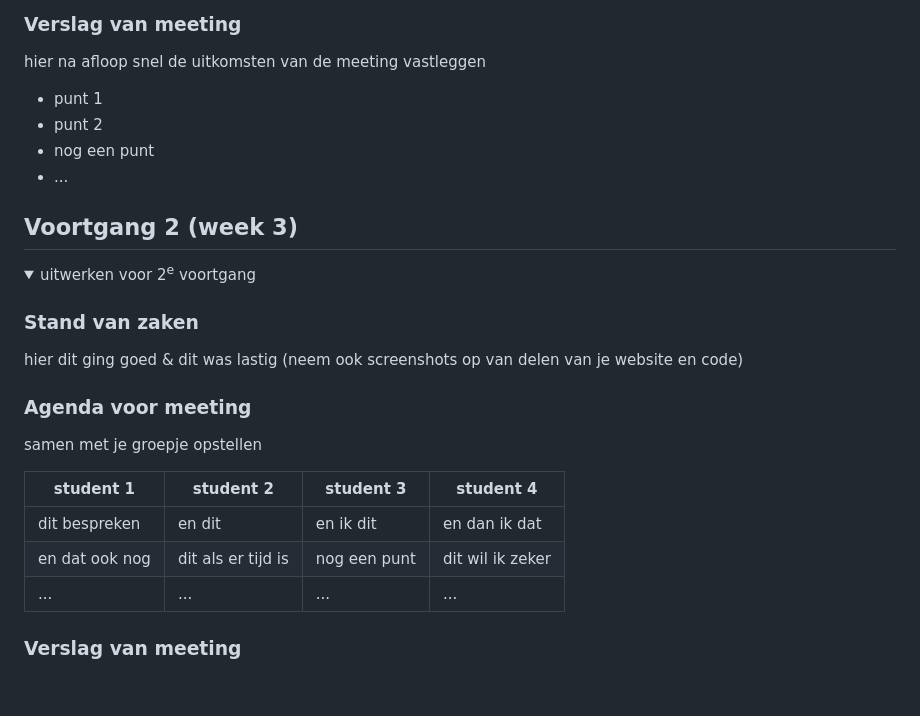
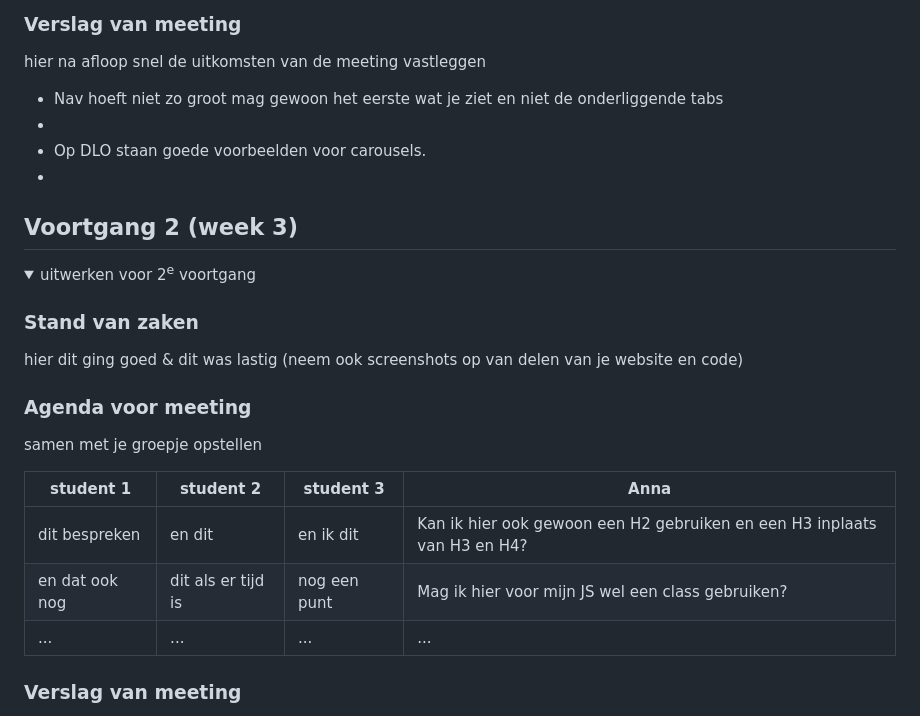
Before and after one commit to annalynn02/centerparks, a Markdown page: README.md, the part around the change. Drawn GitHub-style; folded sections open; blank space fills up the shorter version.

Commit message:
Update README.md
Meer toegevoegd van de voortgang en voor de volgende voortgang

```diff
--- a/README.md
+++ b/README.md
@@ -169,10 +169,10 @@ Nb. Door *open* toe te voegen aan een *details* element kun je deze standaard op
   ### Verslag van meeting
   hier na afloop snel de uitkomsten van de meeting vastleggen
 
-  - punt 1
-  - punt 2
-  - nog een punt
-  - ...
+  - Nav hoeft niet zo groot mag gewoon het eerste wat je ziet en niet de onderliggende tabs
+  - <!--Zie aantekeningen in index bestand voor verder aanvullen over forum vraag-->
+  - Op DLO staan goede voorbeelden voor carousels.
+  -
 
 </details>
 
@@ -192,10 +192,10 @@ Nb. Door *open* toe te voegen aan een *details* element kun je deze standaard op
   ### Agenda voor meeting
   samen met je groepje opstellen
 
-  | student 1      | student 2          | student 3    | student 4        |
-  | ---            | ---                | ---          | ---              |
-  | dit bespreken  | en dit             | en ik dit    | en dan ik dat    |
-  | en dat ook nog | dit als er tijd is | nog een punt | dit wil ik zeker |
+  | student 1      | student 2          | student 3    | Anna      |
+  | ---            | ---                | ---          | ---           |
+  | dit bespreken  | en dit             | en ik dit    | Kan ik hier ook gewoon een H2 gebruiken en een H3 inplaats van H3 en H4?  |
+  | en dat ook nog | dit als er tijd is | nog een punt | Mag ik hier voor mijn JS wel een class gebruiken? |
   | ...            | ...                | ...          | ...              |
 
 
```
